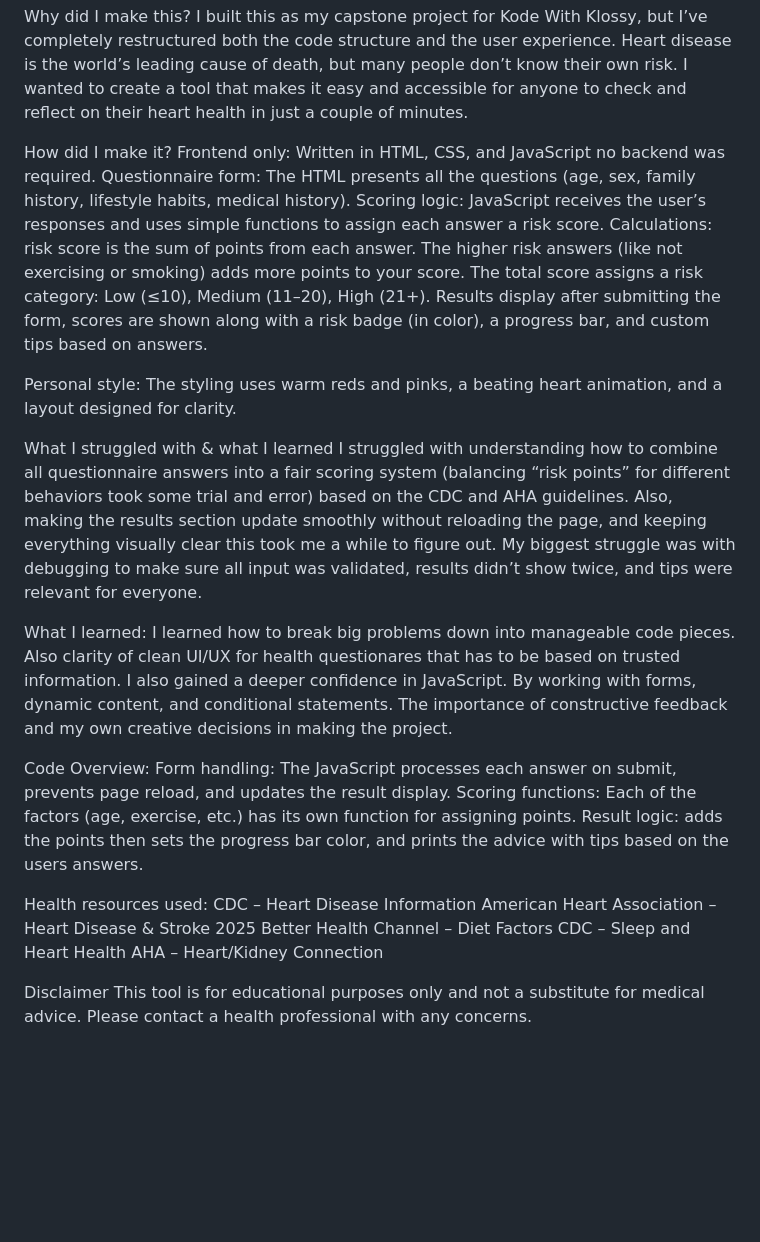
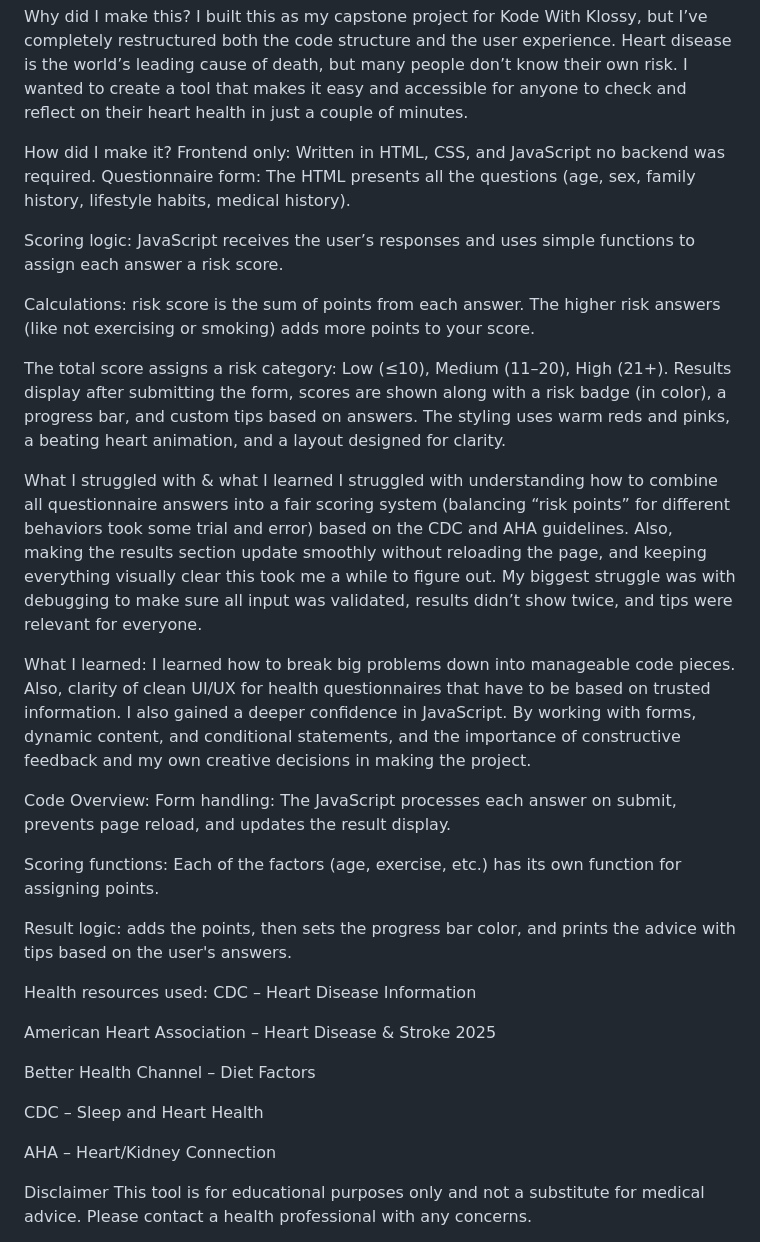
Before and after one commit to abell234/Athena-works, a Markdown page: README.md, the part around the change. GitHub-like rendering; blank space fills up the shorter version.

```diff
--- a/README.md
+++ b/README.md
@@ -11,28 +11,36 @@ Heart disease is the world’s leading cause of death, but many people don’t k
 How did I make it?
 Frontend only: Written in HTML, CSS, and JavaScript no backend was required.
 Questionnaire form: The HTML presents all the questions (age, sex, family history, lifestyle habits, medical history).
+
 Scoring logic: JavaScript receives the user’s responses and uses simple functions to assign each answer a risk score.
+
 Calculations: risk score is the sum of points from each answer. The higher risk answers (like not exercising or smoking) adds more points to your score.
+
 The total score assigns a risk category: Low (≤10), Medium (11–20), High (21+).
 Results display after submitting the form, scores are shown along with a risk badge (in color), a progress bar, and custom tips based on answers.
-
-Personal style: The styling uses warm reds and pinks, a beating heart animation, and a layout designed for clarity.
+The styling uses warm reds and pinks, a beating heart animation, and a layout designed for clarity.
 
 What I struggled with & what I learned
 I struggled with understanding how to combine all questionnaire answers into a fair scoring system (balancing “risk points” for different behaviors took some trial and error) based on the CDC and AHA guidelines. Also, making the results section update smoothly without reloading the page, and keeping everything visually clear this took me a while to figure out. My biggest struggle was with debugging to make sure all input was validated, results didn’t show twice, and tips were relevant for everyone.
 
-What I learned: I learned how to break big problems down into manageable code pieces. Also clarity of clean UI/UX for health questionares that has to be based on trusted information. I also gained a deeper confidence in JavaScript. By working with forms, dynamic content, and conditional statements. The importance of constructive feedback and my own creative decisions in making the project.
+What I learned: I learned how to break big problems down into manageable code pieces. Also, clarity of clean UI/UX for health questionnaires that have to be based on trusted information. I also gained a deeper confidence in JavaScript. By working with forms, dynamic content, and conditional statements, and the importance of constructive feedback and my own creative decisions in making the project.
 
 Code Overview:
 Form handling: The JavaScript processes each answer on submit, prevents page reload, and updates the result display.
+
 Scoring functions: Each of the factors (age, exercise, etc.) has its own function for assigning points.
-Result logic: adds the points then sets the progress bar color, and prints the advice with tips based on the users answers.
+
+Result logic: adds the points, then sets the progress bar color, and prints the advice with tips based on the user's answers.
 
 Health resources used:
 CDC – Heart Disease Information
+
 American Heart Association – Heart Disease & Stroke 2025
+
 Better Health Channel – Diet Factors
+
 CDC – Sleep and Heart Health
+
 AHA – Heart/Kidney Connection
 
 Disclaimer
```
